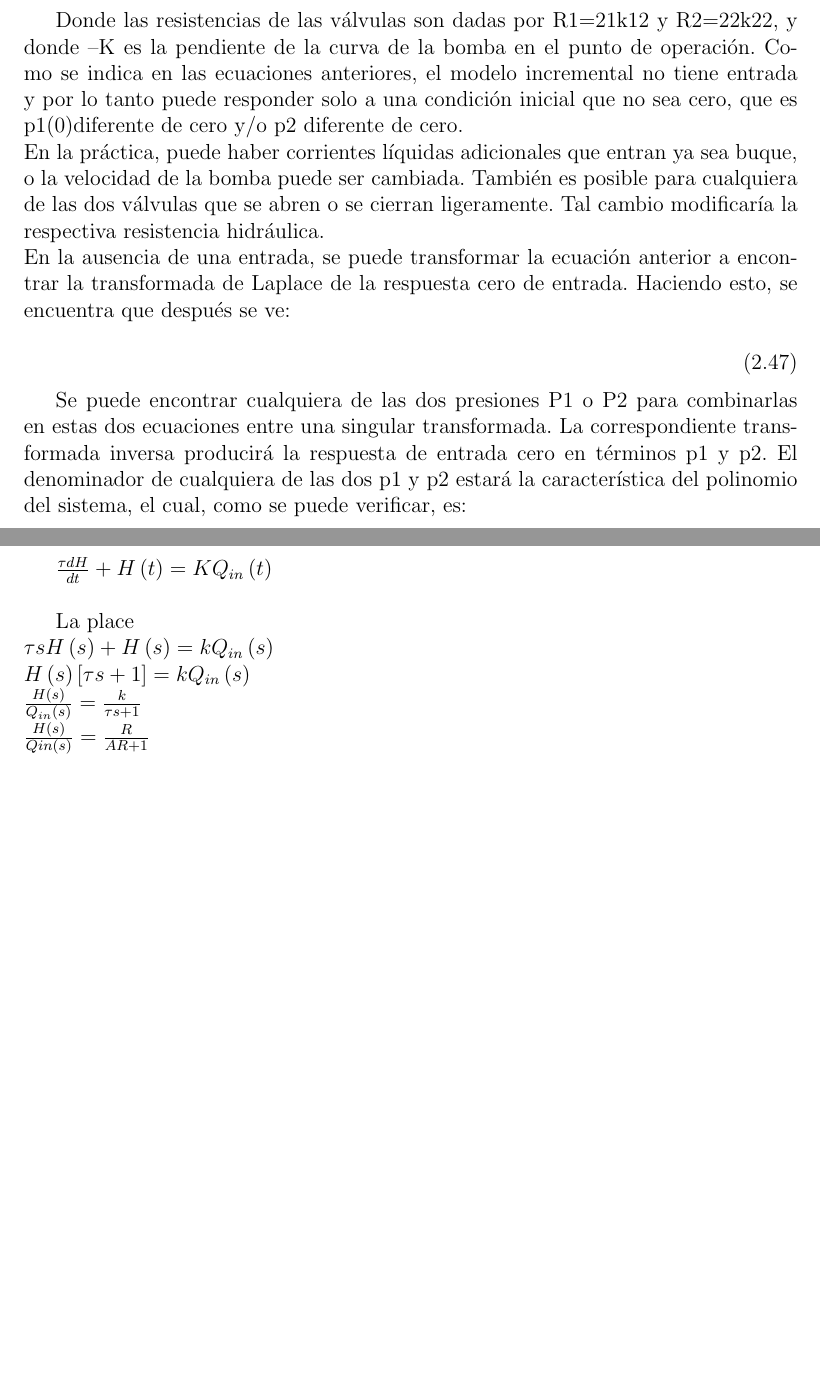
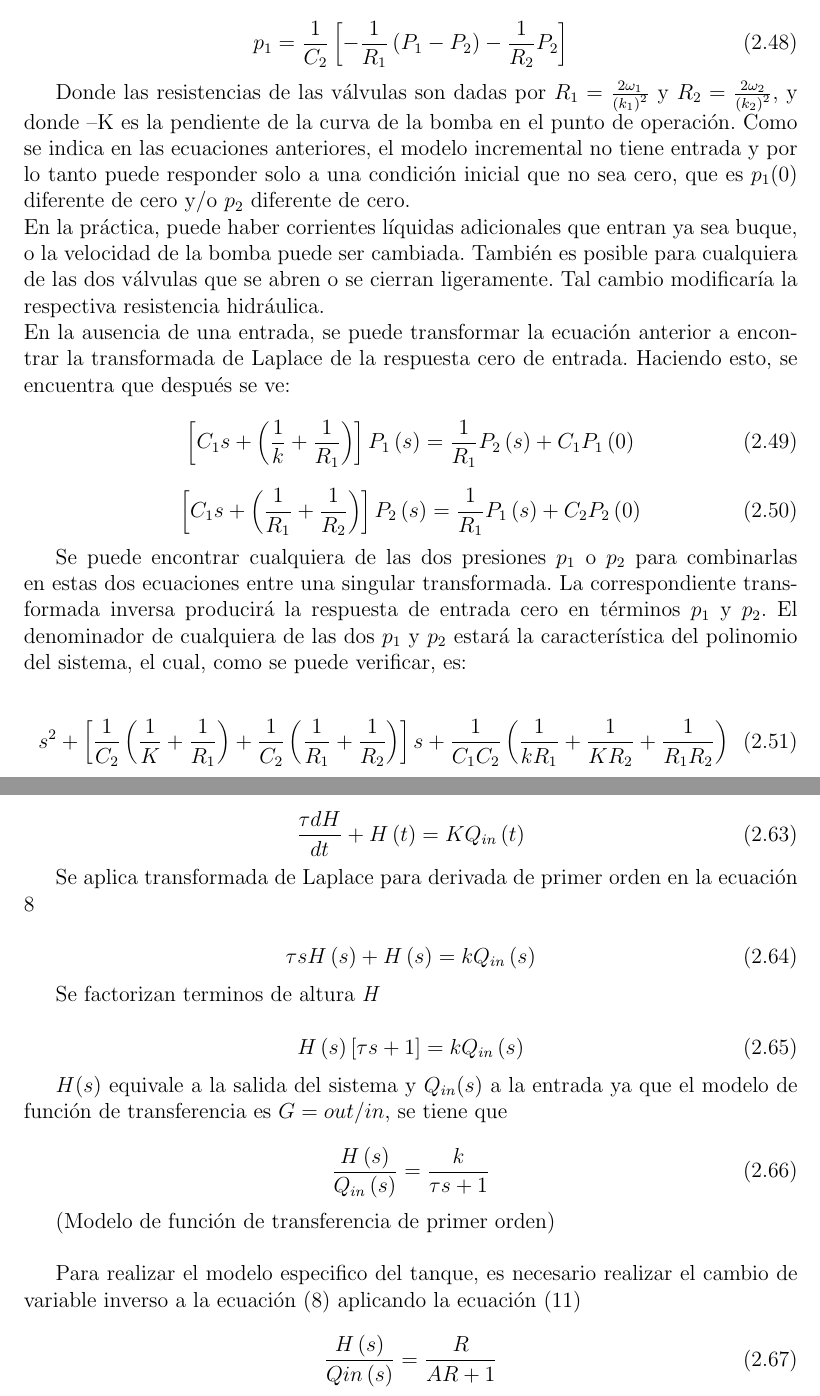
Before and after one commit to PasantiaECCI/Paper, a LaTeX document (proyectotanquesecci.tex): two parts of pages 27 and 28 of 45 before the commit and two parts of pages 27 and 29 of 45 after it, joined at a grey line, cut at the place of the change, the shorter picture padded with empty space. The pictures show the PDF file proyectotanquesecci.pdf that the author committed with the source.

Commit message:
Actualización de contenido
Falta verificación general a las ecuaciones, así como definir el
contenido que acompañara la sección de modelamiento.

```diff
--- a/proyectotanquesecci.tex
+++ b/proyectotanquesecci.tex
@@ -488,6 +488,7 @@ Encontrar el modelo linealizado del sistema hidráulico mostrado en la Figura 11
 La condición equilibrada para el sistema corresponde a
 
 \begin{equation}
+\omega _{i}=\omega _{0}
 \end{equation}
 
 Donde $\omega_{i}$ y $\Delta p=p_{1}-p_{a}$ debe ser uno de los puntos de la curva de la bomba en la Figura 11 (b), y donde $\omega_{o}$ obedece a la relación de flujo no lineal.
@@ -524,4 +525,5 @@ Donde, de ω= 1R ∆p, el caudal aproximado a través de la válvula es
 
 \begin{equation}
+\omega _{0}=\overline {\omega _{0}}+\frac {1}{R}\widehat {\Delta p}
 \end{equation}
 
@@ -529,4 +531,5 @@ Y donde, de ω= -1K ∆p, el caudal aproximado a través de la bomba es
 
 \begin{equation}
+\omega _{i}=\overline {\omega }_{i}-\frac {1}{k}\widehat {\Delta \rho }
 \end{equation}
 
@@ -534,10 +537,12 @@ Sustituyendo las ecuaciones anteriores entre el modelo del sistema, usando p1=p1
 
 \begin{equation}
+P_{1}=\frac {1}{c}\left( -\frac {1}{k}-\frac {1}{R}\right) P_{1}
 \end{equation}
 
 Cual se puede escribir como homogéneo de primer orden de la ecuación diferencial.
 
 \begin{equation}
+P_{1}+\frac {1}{c}\left( \frac {1}{k}+\frac {1}{R}\right) P_{1}=0
 \end{equation}
 
 La ecuación anterior indica que la magnitud de la pendiente de la curva sobre la bomba en el punto de operación  está entre la ecuación exactamente igual como la resistencia asociada con la válvula.
@@ -546,5 +551,6 @@ Luego, si se evalúa la resistencia equivalente Req se acuerda
 
 \begin{equation}
+R_{eq}=\frac {RK}{R+K}
 \end{equation}
 
 La cual fue derivada por un recipiente y una sola válvula, excepto por la ausencia de un caudal de entrada.
@@ -575,28 +582,46 @@ El caudal ωp que pasa a través de la bomba y la presión diferencial ∆p1=p1-
+\omega _{2}=K_{2}\sqrt {p_{2}}-P_{a}
+\end{equation}
+
+
+El caudal $\omega_{p}$ que pasa a través de la bomba y la presión diferencial $\Delta p_{1}=p_{1}-p_{a}$ corresponde más a un punto sobre la curva de la bomba.
 
 \begin{equation}
+\omega _{p}=k_{eq}\sqrt {\Delta p_{1}}
 \end{equation}
 
 Donde,
 
 \begin{equation}
+K_{eq}=\frac {K_{1}K_{2}}{\sqrt {k^{2}_{1}}+\left( k_{2}\right) ^{2}}
 \end{equation}
 
-Graficando la ecuación anterior sobre la curva de la bomba como se muestra en la Figura 12(a) siendo las válvulas de ∆p1 y ωp, de la cual se puede encontrar otro valor nominal. \\
-Con esta información, se puede desarrollar el modelo incremental. Usando p=1C(h)[ωin(t)-ωout(t)],  ω=1R∆p, y ω=-1K∆p , se puede escribir el par de ecuaciones diferenciales.
+Graficando la ecuación anterior sobre la curva de la bomba como se muestra en la Figura 12(a) siendo las válvulas de $\Delta p_{1}$ y $\omega_{p}$, de la cual se puede encontrar otro valor nominal. \\
+Con esta información, se puede desarrollar el modelo incremental. Usando $p=\frac {1}{c\left( n\right) }\left[ \omega _{in}\left( t\right) -\omega _{out}\left( t\right) \right] $,  $\omega =\frac {1}{R}\Delta p$, y $\omega =-\frac {1}{K}\Delta p$, se puede escribir el par de ecuaciones diferenciales.
 
 \begin{equation}
+p_{1}=\frac {1}{C_{1}}\left[ -\frac {1}{K}P_{1}-\frac {1}{R_{1}}\left( P_{1}-P_{2}\right) \right]
 \end{equation}
 
-Donde las resistencias de las válvulas son dadas por R1=2ω1k12 y R2=2ω2k22, y donde –K es la pendiente de la curva de la bomba en el punto de operación. Como se indica en las ecuaciones anteriores, el modelo incremental no tiene entrada y por lo tanto puede responder solo a una condición inicial que no sea cero, que es p1(0)diferente de cero y/o p2 diferente de cero. \\
+\begin{equation}
+p_{1}=\frac {1}{C_{2}}\left[ -\frac {1}{R_{1}}\left( P_{1}-P_{2}\right) -\frac {1}{R_{2}}P_{2}\right]
+\end{equation}
+
+Donde las resistencias de las válvulas son dadas por $R_{1}=\frac {2\omega _{1}}{\left( k_{1}\right) ^{2}}$ y $R_{2}=\frac {2\omega _{2}}{\left( k_{2}\right) ^{2}}$, y donde –K es la pendiente de la curva de la bomba en el punto de operación. Como se indica en las ecuaciones anteriores, el modelo incremental no tiene entrada y por lo tanto puede responder solo a una condición inicial que no sea cero, que es $p_{1}(0)$ diferente de cero y/o $p_{2}$ diferente de cero. \\
 En la práctica, puede haber corrientes líquidas adicionales que entran ya sea buque, o la velocidad de la bomba puede ser cambiada. También es posible para cualquiera de las dos válvulas que se abren o se cierran ligeramente. Tal cambio modificaría la respectiva resistencia hidráulica. \\
 En la ausencia de una entrada, se puede transformar la ecuación anterior a encontrar la transformada de Laplace de la respuesta cero de entrada. Haciendo esto, se encuentra que después se ve:
 
 \begin{equation}
+\left[ C_{1}s+\left( \frac {1}{k}+\frac {1}{R_{1}}\right) \right] P_{1}\left( s\right) =\frac {1}{R_{1}}P_{2}\left( s\right) +C_{1}P_{1}\left( 0\right)
 \end{equation}
 
-Se puede encontrar cualquiera de las dos presiones P1 o P2 para combinarlas en estas dos ecuaciones entre una singular transformada. La correspondiente transformada inversa producirá la respuesta de entrada cero en términos p1 y p2. El denominador de cualquiera de las dos p1 y p2 estará la característica del polinomio del sistema, el cual, como se puede verificar, es:
+\begin{equation}
+\left[ C_{1}s+\left( \frac {1}{R_{1}}+\frac {1}{R_{2}}\right) \right] P_{2}\left( s\right) =\frac {1}{R_{1}}P_{1}\left( s\right) +C_{2}P_{2}\left( 0\right)
+\end{equation}
+
+Se puede encontrar cualquiera de las dos presiones $p_{1}$ o $p_{2}$ para combinarlas en estas dos ecuaciones entre una singular transformada. La correspondiente transformada inversa producirá la respuesta de entrada cero en términos $p_{1}$ y $p_{2}$. El denominador de cualquiera de las dos $p_{1}$ y $p_{2}$ estará la característica del polinomio del sistema, el cual, como se puede verificar, es:
 
 \begin{equation}
+s^{2}+\left[ \frac {1}{C_{2}}\left( \frac {1}{K}+\frac {1}{R_{1}}\right) +\frac {1}{C_{2}}\left( \frac {1}{R_{1}}+\frac {1}{R_{2}}\right) \right] s+\frac {1}{C_{1}C_{2}}\left( \frac {1}{kR_{1}}+\frac {1}{KR_{2}}+\frac {1}{R_{1}R_{2}}\right)
 \end{equation}
 
 
@@ -631,0 +657,9 @@ $\frac {dh\left( t\right) }{dt}=\frac {Rq_{i}-h}{AR}$ \\
+\begin{equation}
+q_{o}=\frac{h}{R}
+\end{equation}
+
+Ya que el nivel del tanque es la variable monitoreada se convierte en derivable.\\
+Se reemplaza (1) en (2)
+
+\begin{equation}
+A\frac {dh\left( t\right) }{dt}=q_{i}-\frac {h}{R}
@@ -631,0 +691,9 @@ $\frac {dh\left( t\right) }{dt}=\frac {Rq_{i}-h}{AR}$ \\
+\begin{equation}
+ARd\frac {\left[ h\left( t\right) -\overline {h\left( 0\right) }\right] }{dt}=R\left[ q_{i}\left( t\right) -\overline {q_{i}\left( 0\right) }\right] -\left[ h\left( t\right) -\overline {h\left( 0\right) }\right]
+\end{equation}
+
+Realizando cambio de variable
+
+\begin{equation}
+Q_{in}=q_{i}\left( t\right) -\overline {q_{i}\left( 0\right) }
+\end{equation}
@@ -632,2 +711,42 @@ $\frac {dh\left( t\right) }{dt}=\frac {Rq_{i}-h}{AR}$ \\
+\begin{equation}
+A\frac {RdH}{dt}+H\left( t\right) =RQ_{in}\left( t\right)
+\end{equation}
+
+Realizando segundo cambio de variable en la ecuación 7 \\
+
+\begin{center}
+$\tau =AR$ \\
+$K=R$
+\end{center}
+
+\begin{equation}
+\frac {\tau dH}{dt}+H\left( t\right) =KQ_{in}\left( t\right)
+\end{equation}
+
+Se aplica transformada de Laplace para derivada de primer orden en la ecuación 8
+
+\begin{equation}
+\tau sH\left( s\right) +H\left( s\right) =kQ_{in}\left( s\right)
+\end{equation}
+
+Se factorizan terminos de altura \textit{H}
+
+\begin{equation}
+H\left( s\right) \left[ \tau s+1\right] =kQ_{in}\left( s\right)
+\end{equation}
+
+$H(s)$ equivale a la salida del sistema y $Q_{in}(s)$ a la entrada ya que el modelo de función de transferencia es $G=out/in$, se tiene que
+
+\begin{equation}
+\frac {H\left( s\right) }{Q_{in}\left( s\right) }=\frac {k}{\tau s+1}
+\end{equation}
+
+(Modelo de función de transferencia de primer orden) \\
+
+Para realizar el modelo especifico del tanque, es necesario realizar el cambio de variable inverso a la ecuación (8) aplicando la ecuación (11)
+
+\begin{equation}
+\frac {H\left( s\right) }{Qin\left( s\right) }=\frac {R}{AR+1}
+\end{equation}
 
 
@@ -640,18 +753,3 @@ Variables de desviación \\
-$Q_{in}=q_{i}\left( t\right) -\overline {q_{i}\left( 0\right) }$ \\
-$H=h\left( t\right) -\overline {h\left( 0\right) }$ \\
-
-$A\frac {RdH}{dt}=RQ_{in}\left( t\right) -H\left( t\right)$ \\
-$A\frac {RdH}{dt}+H\left( t\right) =RQ_{in}\left( t\right)$ \\
-$\tau =AR$ \\
-$K=R$ \\
-
-$\frac {\tau dH}{dt}+H\left( t\right) =KQ_{in}\left( t\right)$ \\
-
-La place \\
-$\tau sH\left( s\right) +H\left( s\right) =kQ_{in}\left( s\right)$ \\
-$H\left( s\right) \left[ \tau s+1\right] =kQ_{in}\left( s\right)$ \\
-$\frac {H\left( s\right) }{Q_{in}\left( s\right) }=\frac {k}{\tau s+1}$ \\
-$\frac {H\left( s\right) }{Qin\left( s\right) }=\frac {R}{AR+1}$ \\
 
 
 \newpage
```
Also changed, not shown: proyectotanquesecci.pdf, proyectotanquesecci.tex (77 more changed lines), 5 other files.
